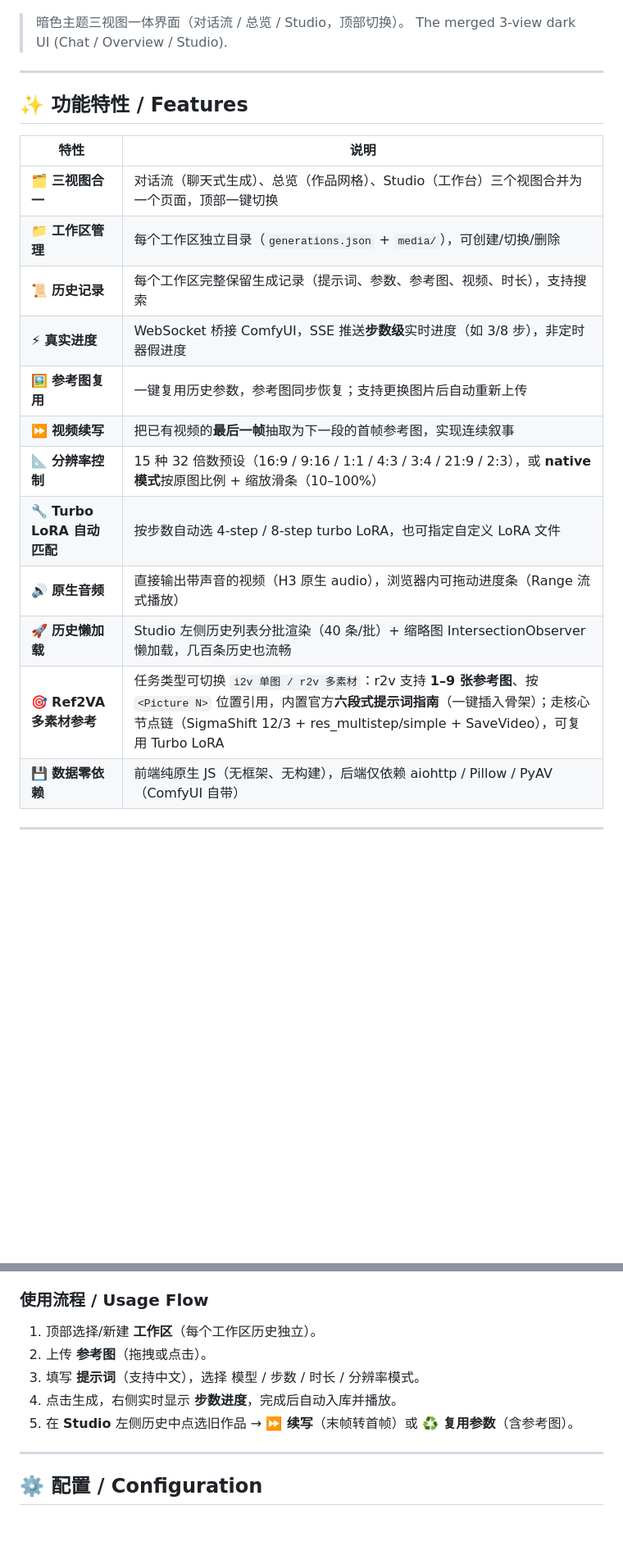
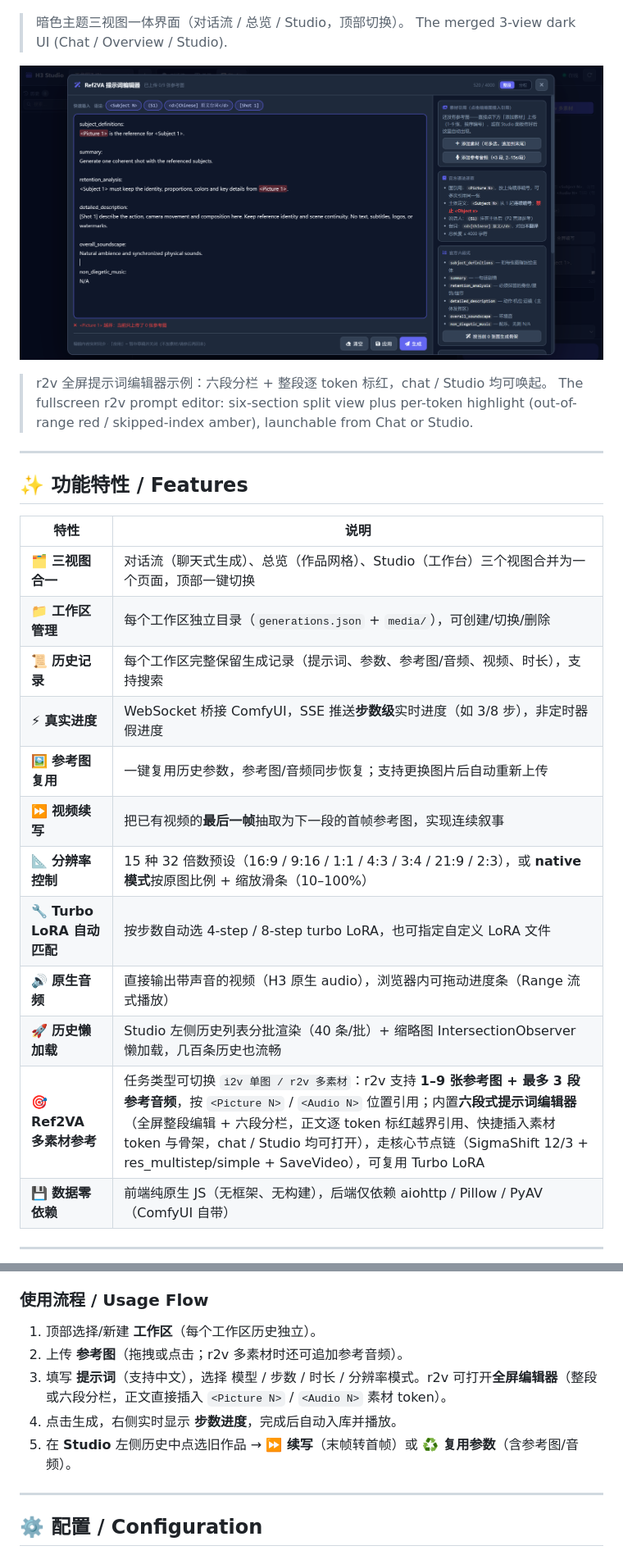
Before and after one commit to AntaresAlice/h3-webui, a Markdown page: README.md, 2 parts joined by grey strips. Shown at 82% size. Rendered like a GitHub page; pictures changed too: docs/screenshots/composer-editor.png (added); blank space fills up the shorter version.

Commit message:
docs: add composer editor screenshot; fold audio refs + prompt editor into existing feature rows

```diff
--- a/README.md
+++ b/README.md
@@ -13,6 +13,11 @@
 > 暗色主题三视图一体界面（对话流 / 总览 / Studio，顶部切换）。
 > The merged 3-view dark UI (Chat / Overview / Studio).
 
+![r2v 提示词编辑器](docs/screenshots/composer-editor.png)
+
+> r2v 全屏提示词编辑器示例：六段分栏 + 整段逐 token 标红，chat / Studio 均可唤起。
+> The fullscreen r2v prompt editor: six-section split view plus per-token highlight (out-of-range red / skipped-index amber), launchable from Chat or Studio.
+
 ---
 
 ## ✨ 功能特性 / Features
@@ -21,15 +26,15 @@
 | --- | --- |
 | 🗂 **三视图合一** | 对话流（聊天式生成）、总览（作品网格）、Studio（工作台）三个视图合并为一个页面，顶部一键切换 |
 | 📁 **工作区管理** | 每个工作区独立目录（`generations.json` + `media/`），可创建/切换/删除 |
-| 📜 **历史记录** | 每个工作区完整保留生成记录（提示词、参数、参考图、视频、时长），支持搜索 |
+| 📜 **历史记录** | 每个工作区完整保留生成记录（提示词、参数、参考图/音频、视频、时长），支持搜索 |
 | ⚡ **真实进度** | WebSocket 桥接 ComfyUI，SSE 推送**步数级**实时进度（如 3/8 步），非定时器假进度 |
-| 🖼 **参考图复用** | 一键复用历史参数，参考图同步恢复；支持更换图片后自动重新上传 |
+| 🖼 **参考图复用** | 一键复用历史参数，参考图/音频同步恢复；支持更换图片后自动重新上传 |
 | ⏩ **视频续写** | 把已有视频的**最后一帧**抽取为下一段的首帧参考图，实现连续叙事 |
 | 📐 **分辨率控制** | 15 种 32 倍数预设（16:9 / 9:16 / 1:1 / 4:3 / 3:4 / 21:9 / 2:3），或 **native 模式**按原图比例 + 缩放滑条（10–100%） |
 | 🔧 **Turbo LoRA 自动匹配** | 按步数自动选 4-step / 8-step turbo LoRA，也可指定自定义 LoRA 文件 |
 | 🔊 **原生音频** | 直接输出带声音的视频（H3 原生 audio），浏览器内可拖动进度条（Range 流式播放） |
 | 🚀 **历史懒加载** | Studio 左侧历史列表分批渲染（40 条/批）+ 缩略图 IntersectionObserver 懒加载，几百条历史也流畅 |
-| 🎯 **Ref2VA 多素材参考** | 任务类型可切换 `i2v 单图 / r2v 多素材`：r2v 支持 **1–9 张参考图**、按 `<Picture N>` 位置引用，内置官方**六段式提示词指南**（一键插入骨架）；走核心节点链（SigmaShift 12/3 + res_multistep/simple + SaveVideo），可复用 Turbo LoRA |
+| 🎯 **Ref2VA 多素材参考** | 任务类型可切换 `i2v 单图 / r2v 多素材`：r2v 支持 **1–9 张参考图 + 最多 3 段参考音频**，按 `<Picture N>` / `<Audio N>` 位置引用；内置**六段式提示词编辑器**（全屏整段编辑 + 六段分栏，正文逐 token 标红越界引用、快捷插入素材 token 与骨架，chat / Studio 均可打开），走核心节点链（SigmaShift 12/3 + res_multistep/simple + SaveVideo），可复用 Turbo LoRA |
 | 💾 **数据零依赖** | 前端纯原生 JS（无框架、无构建），后端仅依赖 aiohttp / Pillow / PyAV（ComfyUI 自带） |
 
 ---
@@ -120,10 +125,10 @@ D:\ComfyUI\python_embeded\python.exe webui\server.py
 ### 使用流程 / Usage Flow
 
 1. 顶部选择/新建 **工作区**（每个工作区历史独立）。
-2. 上传 **参考图**（拖拽或点击）。
-3. 填写 **提示词**（支持中文），选择 模型 / 步数 / 时长 / 分辨率模式。
+2. 上传 **参考图**（拖拽或点击；r2v 多素材时还可追加参考音频）。
+3. 填写 **提示词**（支持中文），选择 模型 / 步数 / 时长 / 分辨率模式。r2v 可打开**全屏编辑器**（整段或六段分栏，正文直接插入 `<Picture N>` / `<Audio N>` 素材 token）。
 4. 点击生成，右侧实时显示 **步数进度**，完成后自动入库并播放。
-5. 在 **Studio** 左侧历史中点选旧作品 → **⏩ 续写**（末帧转首帧）或 **♻️ 复用参数**（含参考图）。
+5. 在 **Studio** 左侧历史中点选旧作品 → **⏩ 续写**（末帧转首帧）或 **♻️ 复用参数**（含参考图/音频）。
 
 ---
 
```
Also changed, not shown: other parts of README.md (+5 -2 lines).
